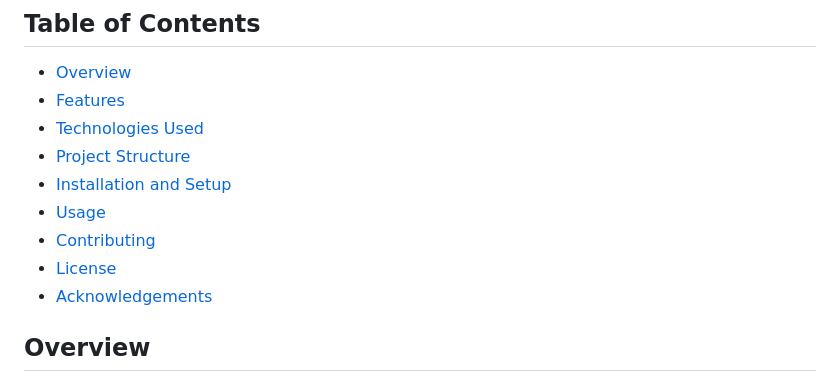
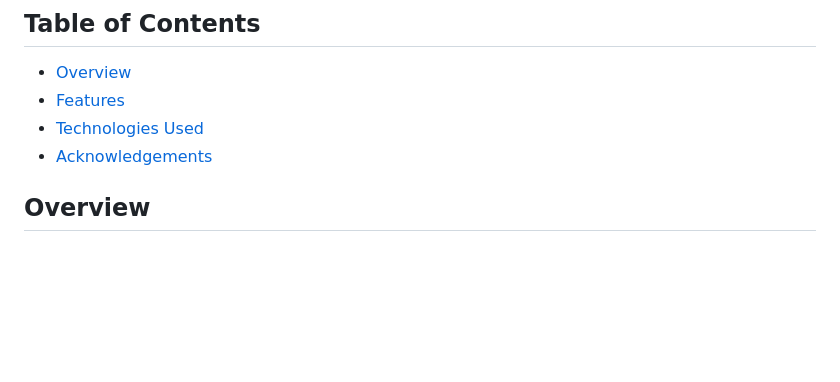
Before and after one commit to bavornkiet/Health-Tracking-, a Markdown page: README.md, the part around the change. Rendered like a GitHub page; blank space fills up the shorter version.

```diff
--- a/README.md
+++ b/README.md
@@ -7,11 +7,6 @@ VitalPulse is a web application designed to track and analyze health metrics col
 - [Overview](#overview)
 - [Features](#features)
 - [Technologies Used](#technologies-used)
-- [Project Structure](#project-structure)
-- [Installation and Setup](#installation-and-setup)
-- [Usage](#usage)
-- [Contributing](#contributing)
-- [License](#license)
 - [Acknowledgements](#acknowledgements)
 
 ## Overview
```
